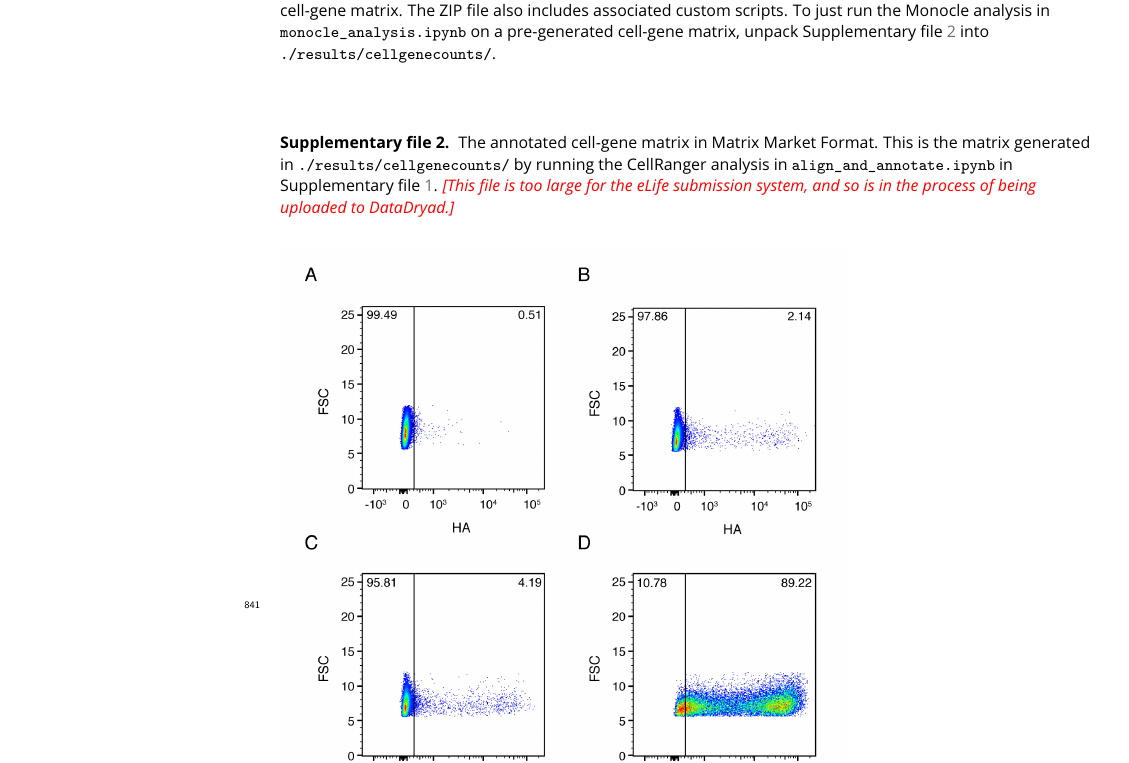
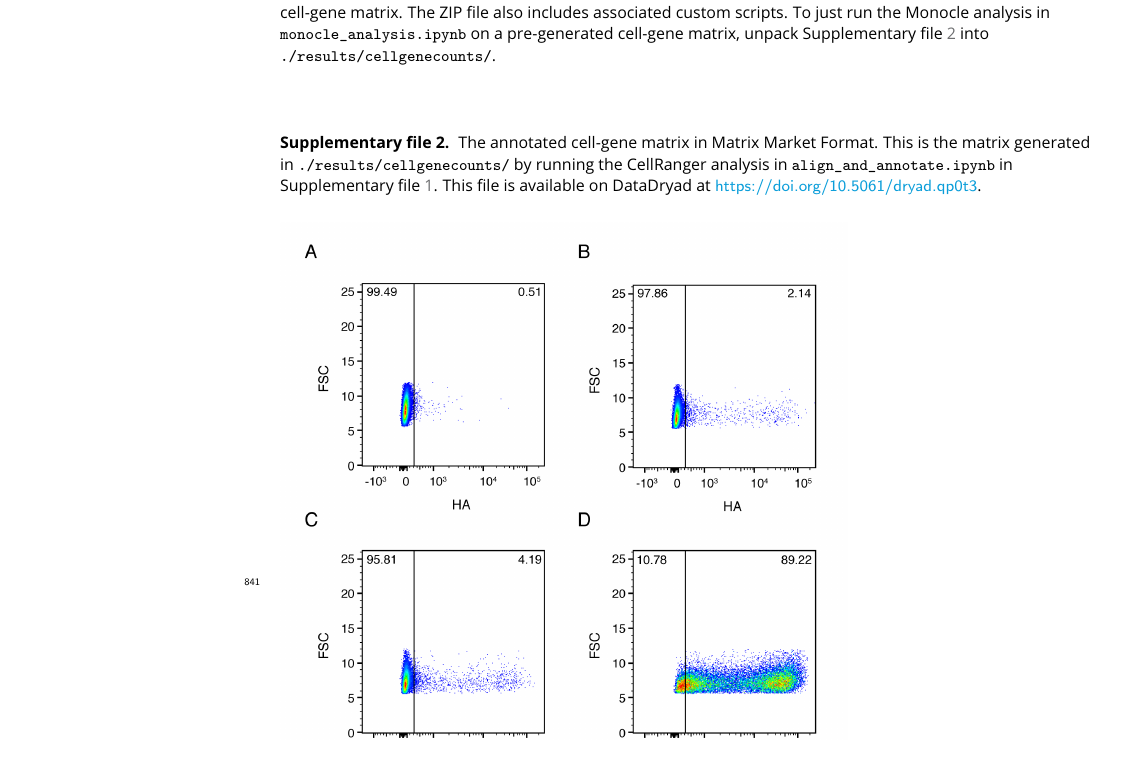
Before and after one commit to jbloomlab/flu_single_cell, a LaTeX document (paper/paper.tex): part of page 25 of 34 before the commit and part of page 25 of 33 after it, cut so that both start at the same text. Compiled offline with pdfLaTeX.

Commit message:
added link to cell-gene matrix provided by *eLife*

```diff
--- a/paper/paper.tex
+++ b/paper/paper.tex
@@ -709,7 +709,7 @@ To just run the Monocle analysis in \texttt{monocle\_analysis.ipynb} on a pre-ge
 \caption{\label{suppfile:cellgenematrix}
 The annotated cell-gene matrix in Matrix Market Format.
 This is the matrix generated in \texttt{./results/cellgenecounts/} by running the CellRanger analysis in \texttt{align\_and\_annotate.ipynb} in Supplementary~file~\ref{suppfile:code}.
-\jdbcomment{This file is too large for the \textit{eLife} submission system, and so is in the process of being uploaded to DataDryad.}
+This file is available on DataDryad at \url{https://doi.org/10.5061/dryad.qp0t3}.
 }
 \end{suppfile}
 
```
Also changed, not shown: paper/paper_nofigs.tex (+1 -1 lines).
